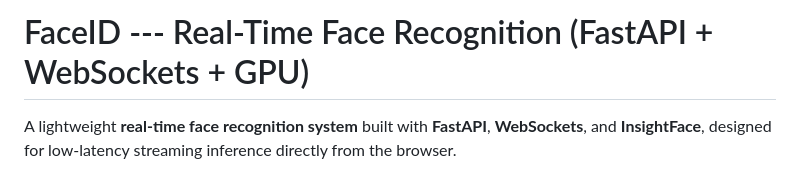
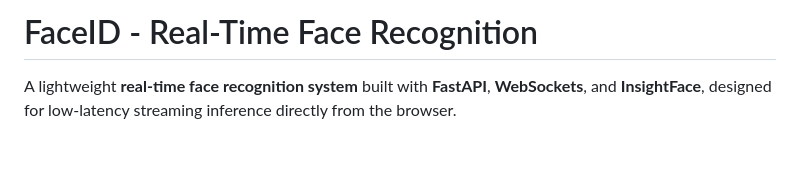
Before and after one commit to masioware/face-id, a Markdown page: README.md, the part around the change. Rendered like a GitHub page; blank space fills up the shorter version.

Commit message:
docs: readme fixes

```diff
--- a/README.md
+++ b/README.md
@@ -1,4 +1,4 @@
-# FaceID --- Real-Time Face Recognition (FastAPI + WebSockets + GPU)
+# FaceID - Real-Time Face Recognition
 
 A lightweight **real-time face recognition system** built with
 **FastAPI**, **WebSockets**, and **InsightFace**, designed for
```
